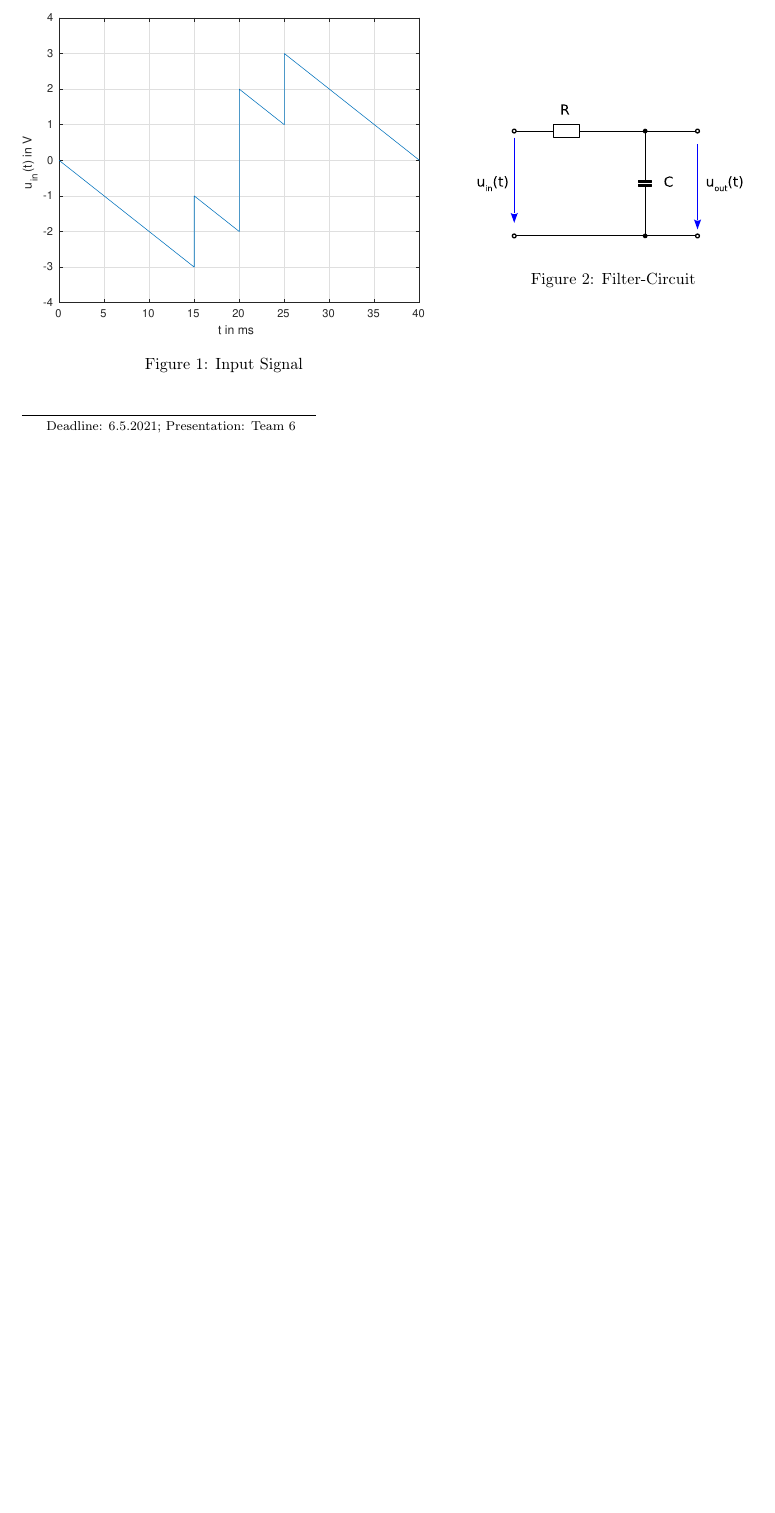
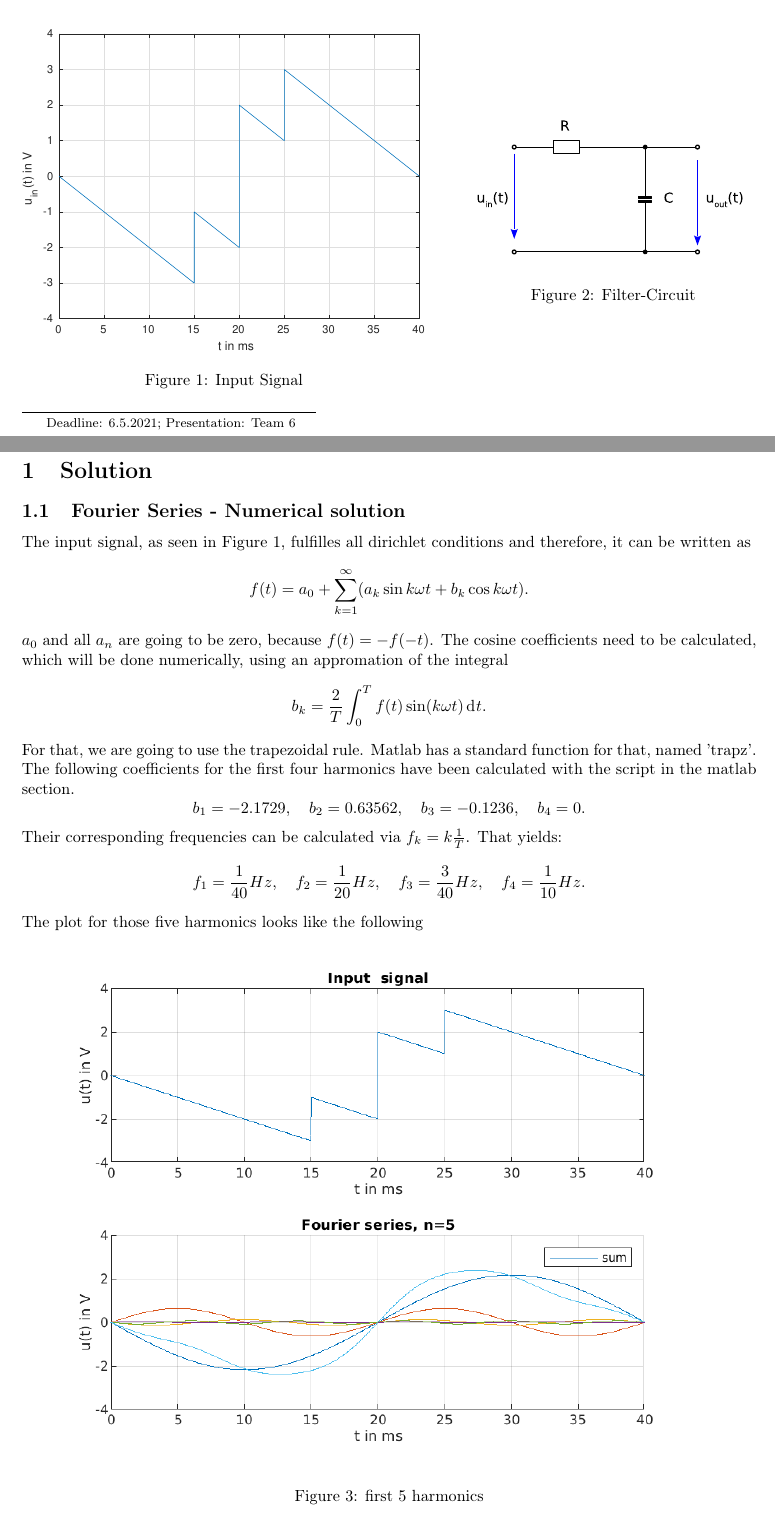
Before and after one commit to PaideiaDilemma/GEN-UE, a LaTeX document (UE06/latex/GRxx_UE06.tex): part of the page before the commit and two parts of pages 1 and 2 of 3 after it, the two joined at a grey line, cut so that both start at the same text, the shorter picture padded with empty space. Compiled offline with pdfLaTeX.

Commit message:
1, 2 and 3

```diff
--- a/UE06/latex/GRxx_UE06.tex
+++ b/UE06/latex/GRxx_UE06.tex
@@ -125,5 +125,37 @@ Graz University of Technology\\
 	\label{fig:filter}
 \end{minipage}
 \end{figure}
+	\blfootnote{Deadline: 6.5.2021; Presentation: Team 6}
 
-	\blfootnote{Deadline: 6.5.2021; Presentation: Team 6}
+\clearpage
+\section{Solution}
+\subsection{Fourier Series - Numerical solution}
+The input signal, as seen in Figure \ref{fig:input}, fulfilles all dirichlet conditions and
+therefore,
+it can be written as
+\[
+  f(t) = a_{0} + \sum_{k=1}^{\infty} (a_{k}\sin k\omega t + b_{k}\cos k\omega t)
+.\]
+$a_{0}$ and all $a_{n}$ are going to be zero, because $f(t) = -f(-t)$. The cosine coefficients
+need to be calculated, which will be done numerically, using an appromation of the integral
+\[
+  b_{k} = \frac{2}{T}\int_{0}^{T} f(t) \sin(k\omega t) \diff t
+.\]
+For that, we are going to use the trapezoidal rule. Matlab has a standard function for that, named
+'trapz'. The following coefficients for the first four harmonics have been calculated with the
+script in the matlab section.
+\[
+  b_{1} = -2.1729, \quad b_{2} = 0.63562, \quad b_{3} = -0.1236, \quad b_{4} = 0
+.\]
+Their corresponding frequencies can be calculated via $f_{k} = k \frac{1}{T}$. That yields:
+\[
+  f_{1} = \frac{1}{40}Hz, \quad f_{2} = \frac{1}{20}Hz, \quad f_{3} = \frac{3}{40}Hz, \quad
+  f_{4} = \frac{1}{10}Hz
+.\]
+The plot for those five harmonics looks like the following
+\begin{figure}[h!]
+  \includegraphics{"./Figures/fourier_n5.png"}
+  \label{fig:fourier5}
+  \caption{first 5 harmonics}
+\end{figure}
+\clearpage
```
Also changed, not shown: UE06/latex/Figures/fourier_n250.png (added), UE06/latex/Figures/fourier_n5.png (added), UE06/latex/GRxx_UE06.tex (11 more changed lines), 1 other file.
